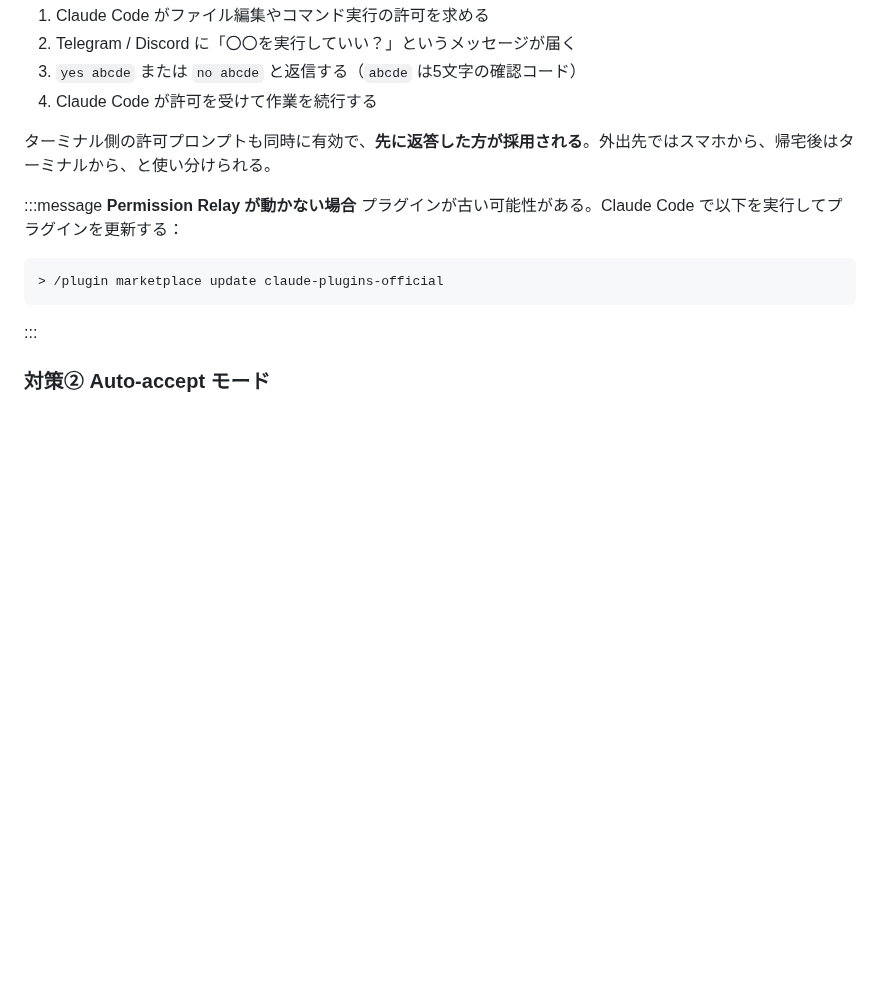
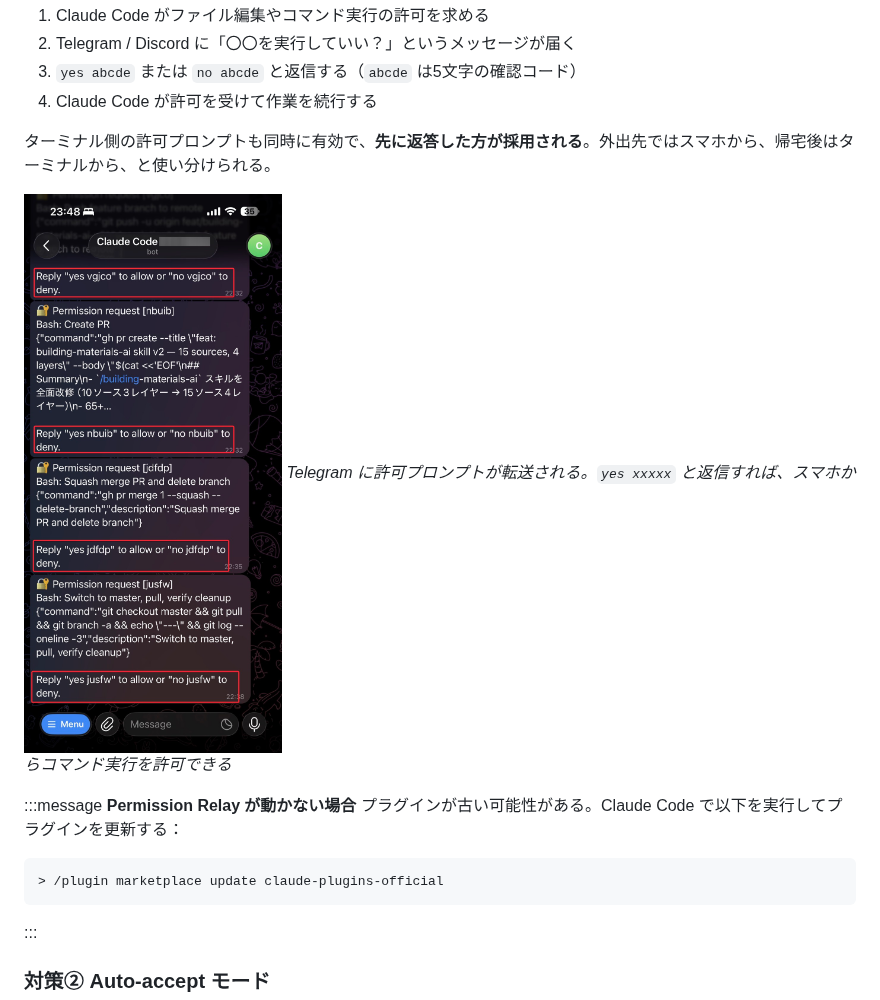
Before and after one commit to Sora-bluesky/zenn-articles, a Markdown page: articles/claude-code-channels-windows-guide.md, the part around the change. GitHub-like rendering; pictures changed too: images/channels-permission-relay-telegram.jpg (added); blank space fills up the shorter version.

Commit message:
Add: Permission Relay screenshot to Channels article
Insert Telegram screenshot showing permission prompts being relayed
to mobile device with yes/no confirmation codes.

Co-Authored-By: Claude Opus 4.6 (1M context) <noreply@anthropic.com>

```diff
--- a/articles/claude-code-channels-windows-guide.md
+++ b/articles/claude-code-channels-windows-guide.md
@@ -381,6 +381,9 @@ v2.1.81 以降、許可プロンプトをチャットアプリに転送する **
 
 ターミナル側の許可プロンプトも同時に有効で、**先に返答した方が採用される**。外出先ではスマホから、帰宅後はターミナルから、と使い分けられる。
 
+![Telegram で Permission Relay が動作している様子](/images/channels-permission-relay-telegram.jpg)
+*Telegram に許可プロンプトが転送される。`yes xxxxx` と返信すれば、スマホからコマンド実行を許可できる*
+
 :::message
 **Permission Relay が動かない場合**
 プラグインが古い可能性がある。Claude Code で以下を実行してプラグインを更新する：
```
